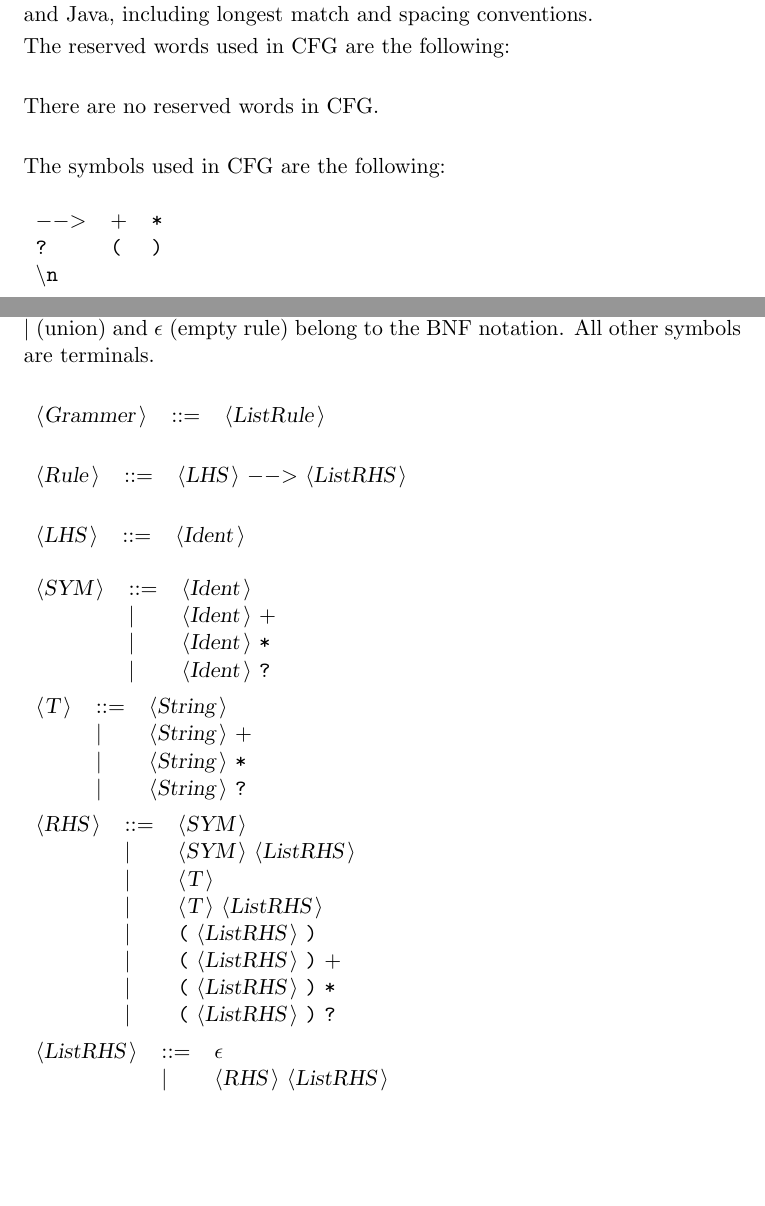
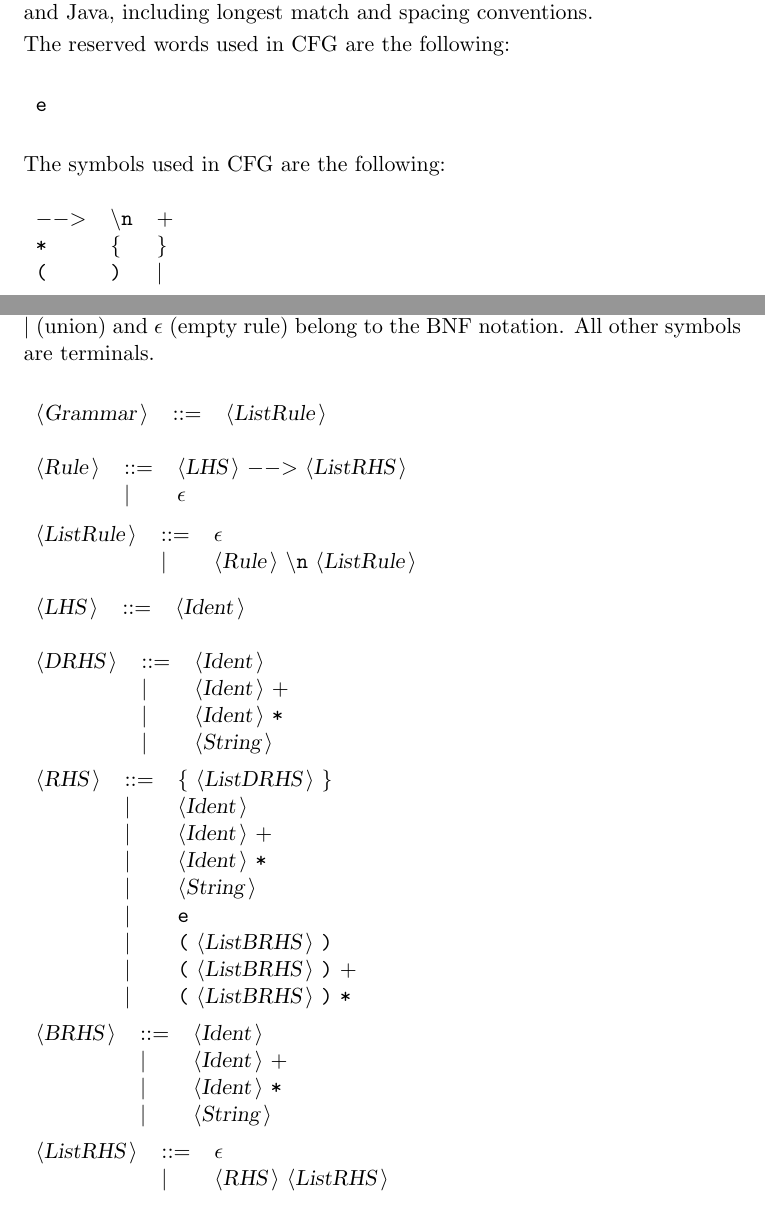
Before and after one commit to dcavar/fle, a LaTeX document (src/grammars/CFG/CFG.tex): two parts of pages 1 and 2 of 2 before the commit and two parts of pages 1 and 2 of 3 after it, joined at a grey line, cut so that both start at the same text, the shorter picture padded with empty space. Compiled offline with pdfLaTeX.

Commit message:
added a final version of the CFG-grammar in LBNF and the corresponding test grammars, notes, etc.

```diff
--- a/src/grammars/CFG/CFG.tex
+++ b/src/grammars/CFG/CFG.tex
@@ -38,14 +38,16 @@ The set of reserved words is the set of terminals appearing in the grammar. Thos
 
 The reserved words used in CFG are the following: \\
 
-There are no reserved words in CFG.\\
+\begin{tabular}{lll}
+{\reserved{e}} & & \\
+\end{tabular}\\
 
 The symbols used in CFG are the following: \\
 
 \begin{tabular}{lll}
-{\symb{{$-$}{$-$}{$>$}}} &{\symb{{$+$}}} &{\symb{*}} \\
-{\symb{?}} &{\symb{(}} &{\symb{)}} \\
-{\symb{$\backslash$n}} & & \\
+{\symb{{$-$}{$-$}{$>$}}} &{\symb{$\backslash$n}} &{\symb{{$+$}}} \\
+{\symb{*}} &{\symb{\{}} &{\symb{\}}} \\
+{\symb{(}} &{\symb{)}} &{\symb{{$|$}}} \\
 \end{tabular}\\
 
 \subsection*{Comments}
@@ -58,11 +60,17 @@ and {\emptyP} (empty rule) belong to the BNF notation.
 All other symbols are terminals.\\
 
 \begin{tabular}{lll}
-{\nonterminal{Grammer}} & {\arrow}  &{\nonterminal{ListRule}}  \\
+{\nonterminal{Grammar}} & {\arrow}  &{\nonterminal{ListRule}}  \\
 \end{tabular}\\
 
 \begin{tabular}{lll}
 {\nonterminal{Rule}} & {\arrow}  &{\nonterminal{LHS}} {\terminal{{$-$}{$-$}{$>$}}} {\nonterminal{ListRHS}}  \\
+ & {\delimit}  &{\emptyP} \\
+\end{tabular}\\
+
+\begin{tabular}{lll}
+{\nonterminal{ListRule}} & {\arrow}  &{\emptyP} \\
+ & {\delimit}  &{\nonterminal{Rule}} {\terminal{$\backslash$n}} {\nonterminal{ListRule}}  \\
 \end{tabular}\\
 
 \begin{tabular}{lll}
@@ -70,28 +78,29 @@ All other symbols are terminals.\\
 \end{tabular}\\
 
 \begin{tabular}{lll}
-{\nonterminal{SYM}} & {\arrow}  &{\nonterminal{Ident}}  \\
+{\nonterminal{DRHS}} & {\arrow}  &{\nonterminal{Ident}}  \\
  & {\delimit}  &{\nonterminal{Ident}} {\terminal{{$+$}}}  \\
  & {\delimit}  &{\nonterminal{Ident}} {\terminal{*}}  \\
- & {\delimit}  &{\nonterminal{Ident}} {\terminal{?}}  \\
+ & {\delimit}  &{\nonterminal{String}}  \\
 \end{tabular}\\
 
 \begin{tabular}{lll}
-{\nonterminal{T}} & {\arrow}  &{\nonterminal{String}}  \\
- & {\delimit}  &{\nonterminal{String}} {\terminal{{$+$}}}  \\
- & {\delimit}  &{\nonterminal{String}} {\terminal{*}}  \\
- & {\delimit}  &{\nonterminal{String}} {\terminal{?}}  \\
+{\nonterminal{RHS}} & {\arrow}  &{\terminal{\{}} {\nonterminal{ListDRHS}} {\terminal{\}}}  \\
+ & {\delimit}  &{\nonterminal{Ident}}  \\
+ & {\delimit}  &{\nonterminal{Ident}} {\terminal{{$+$}}}  \\
+ & {\delimit}  &{\nonterminal{Ident}} {\terminal{*}}  \\
+ & {\delimit}  &{\nonterminal{String}}  \\
+ & {\delimit}  &{\terminal{e}}  \\
+ & {\delimit}  &{\terminal{(}} {\nonterminal{ListBRHS}} {\terminal{)}}  \\
+ & {\delimit}  &{\terminal{(}} {\nonterminal{ListBRHS}} {\terminal{)}} {\terminal{{$+$}}}  \\
+ & {\delimit}  &{\terminal{(}} {\nonterminal{ListBRHS}} {\terminal{)}} {\terminal{*}}  \\
 \end{tabular}\\
 
 \begin{tabular}{lll}
-{\nonterminal{RHS}} & {\arrow}  &{\nonterminal{SYM}}  \\
- & {\delimit}  &{\nonterminal{SYM}} {\nonterminal{ListRHS}}  \\
- & {\delimit}  &{\nonterminal{T}}  \\
- & {\delimit}  &{\nonterminal{T}} {\nonterminal{ListRHS}}  \\
- & {\delimit}  &{\terminal{(}} {\nonterminal{ListRHS}} {\terminal{)}}  \\
- & {\delimit}  &{\terminal{(}} {\nonterminal{ListRHS}} {\terminal{)}} {\terminal{{$+$}}}  \\
- & {\delimit}  &{\terminal{(}} {\nonterminal{ListRHS}} {\terminal{)}} {\terminal{*}}  \\
- & {\delimit}  &{\terminal{(}} {\nonterminal{ListRHS}} {\terminal{)}} {\terminal{?}}  \\
+{\nonterminal{BRHS}} & {\arrow}  &{\nonterminal{Ident}}  \\
+ & {\delimit}  &{\nonterminal{Ident}} {\terminal{{$+$}}}  \\
+ & {\delimit}  &{\nonterminal{Ident}} {\terminal{*}}  \\
+ & {\delimit}  &{\nonterminal{String}}  \\
 \end{tabular}\\
 
 \begin{tabular}{lll}
```
Also changed, not shown: src/grammars/CFG/CMakeLists.txt (added, +35 -0 lines), src/grammars/CFG/test1.txt (added, +12 -0 lines), src/grammars/CFG/test2.txt (added, +12 -0 lines), src/grammars/CFG/CFG.pdf, src/grammars/CFG/README.md (added), src/grammars/CFG/CFG.tex (11 more changed lines), 2 other files.
